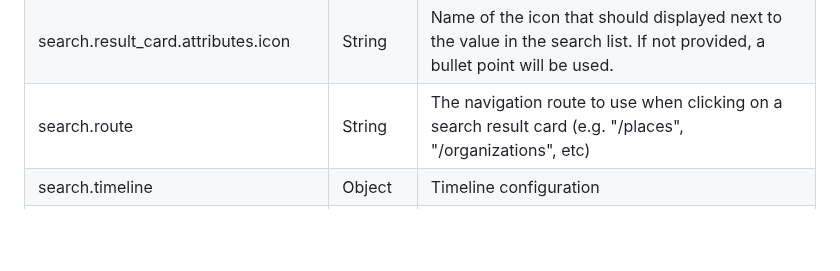
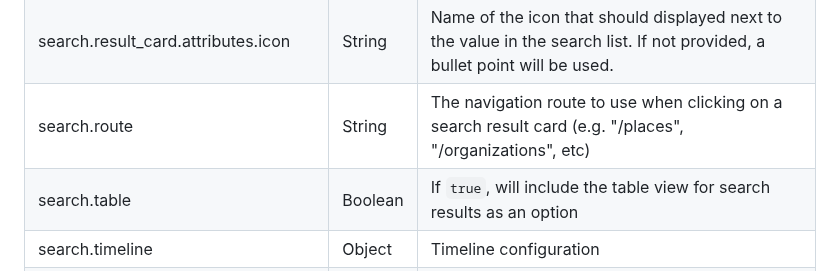
Before and after one commit to performant-software/core-data-places, a Markdown page: README.md, the part around the change. Rendered like a GitHub page; blank space fills up the shorter version.

Commit message:
reformatting readme

```diff
--- a/README.md
+++ b/README.md
@@ -80,6 +80,7 @@ Copy the `/data/users.json` file into your content repository to `/content/users
 | search.result_card.attributes.name     | String  | Path to the value in the Typesense document that should be used to look up the column value. This value can contain nested objects (e.g. `<relationship-id>.0.name`). |
 | search.result_card.attributes.icon     | String  | Name of the icon that should displayed next to the value in the search list. If not provided, a bullet point will be used.                                            |
 | search.route                           | String  | The navigation route to use when clicking on a search result card (e.g. "/places", "/organizations", etc)                                                             |
+| search.table                                  | Boolean | If `true`, will include the table view for search results as an option                                                                                                                     |
 | search.timeline                        | Object  | Timeline configuration                                                                                                                                                |
 | search.timeline.date_range_facet       | String  | Path to the date range facet field in the Typesense document that will be used as the basis for the timeline. Required for the timeline to appear.                    |
 | search.timeline.event_path             | String  | Path to the event relation in the Typesense document. Required only if Event is not the primary model of this search index configuration.                             |
```
